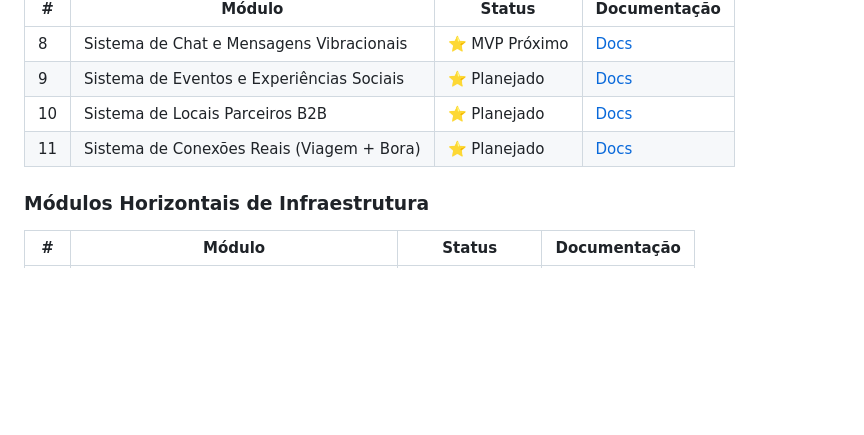
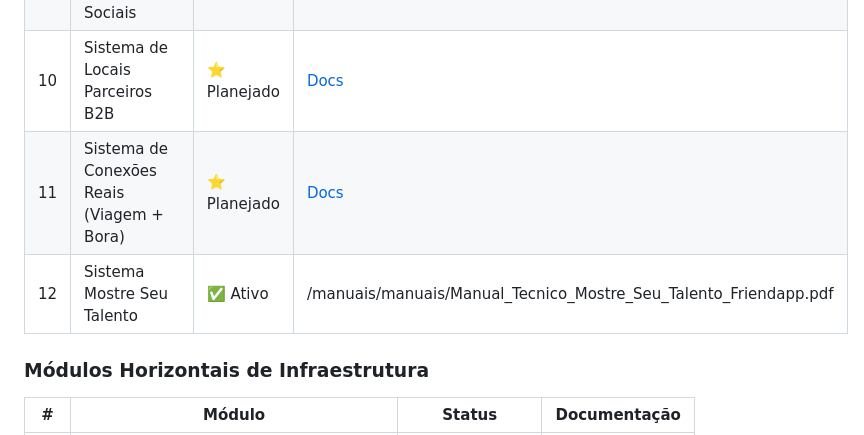
Before and after one commit to thayssagomesoficial-lang/friendapp-core, a Markdown page: README.md, the part around the change. GitHub-like rendering; blank space fills up the shorter version.

```diff
--- a/README.md
+++ b/README.md
@@ -64,6 +64,7 @@ FriendApp é uma **plataforma social revolucionária** que utiliza **compatibili
 | 9 | Sistema de Eventos e Experiências Sociais | ⭐ Planejado | [Docs](./docs/resumos/sistema-eventos-experiencias.md) |
 | 10 | Sistema de Locais Parceiros B2B | ⭐ Planejado | [Docs](./docs/resumos/sistema-locais-parceiros.md) |
 | 11 | Sistema de Conexões Reais (Viagem + Bora) | ⭐ Planejado | [Docs](./docs/resumos/sistema-conexoes-reais.md) |
+| 12 | Sistema Mostre Seu Talento | ✅ Ativo | /manuais/manuais/Manual_Tecnico_Mostre_Seu_Talento_Friendapp.pdf |
 
 ### Módulos Horizontais de Infraestrutura
 
```
